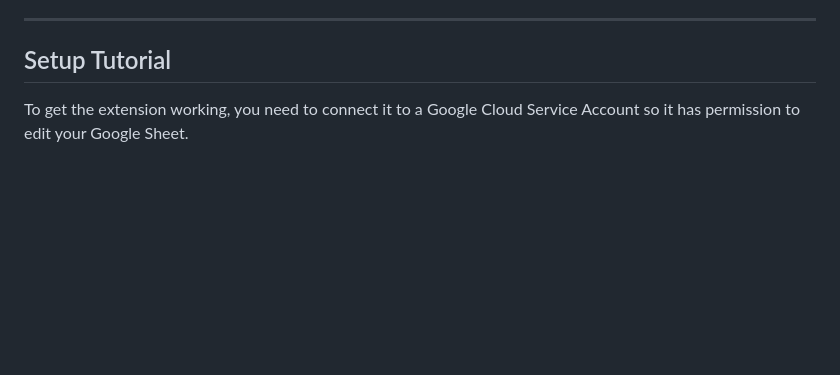
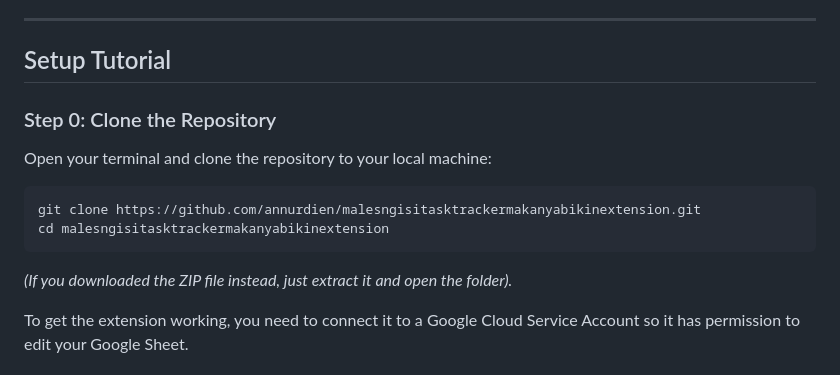
Before and after one commit to annurdien/malesngisitasktrackermakanyabikinextension, a Markdown page: README.md, the part around the change. Drawn GitHub-style; blank space fills up the shorter version.

Commit message:
docs: add repository cloning instructions to README setup tutorial

````diff
--- a/README.md
+++ b/README.md
@@ -11,6 +11,14 @@ A lightweight, serverless Chrome extension that automatically injects an "Add to
 ---
 
 ## Setup Tutorial
+
+### Step 0: Clone the Repository
+Open your terminal and clone the repository to your local machine:
+```bash
+git clone https://github.com/annurdien/malesngisitasktrackermakanyabikinextension.git
+cd malesngisitasktrackermakanyabikinextension
+```
+*(If you downloaded the ZIP file instead, just extract it and open the folder).*
 
 To get the extension working, you need to connect it to a Google Cloud Service Account so it has permission to edit your Google Sheet.
 
````
